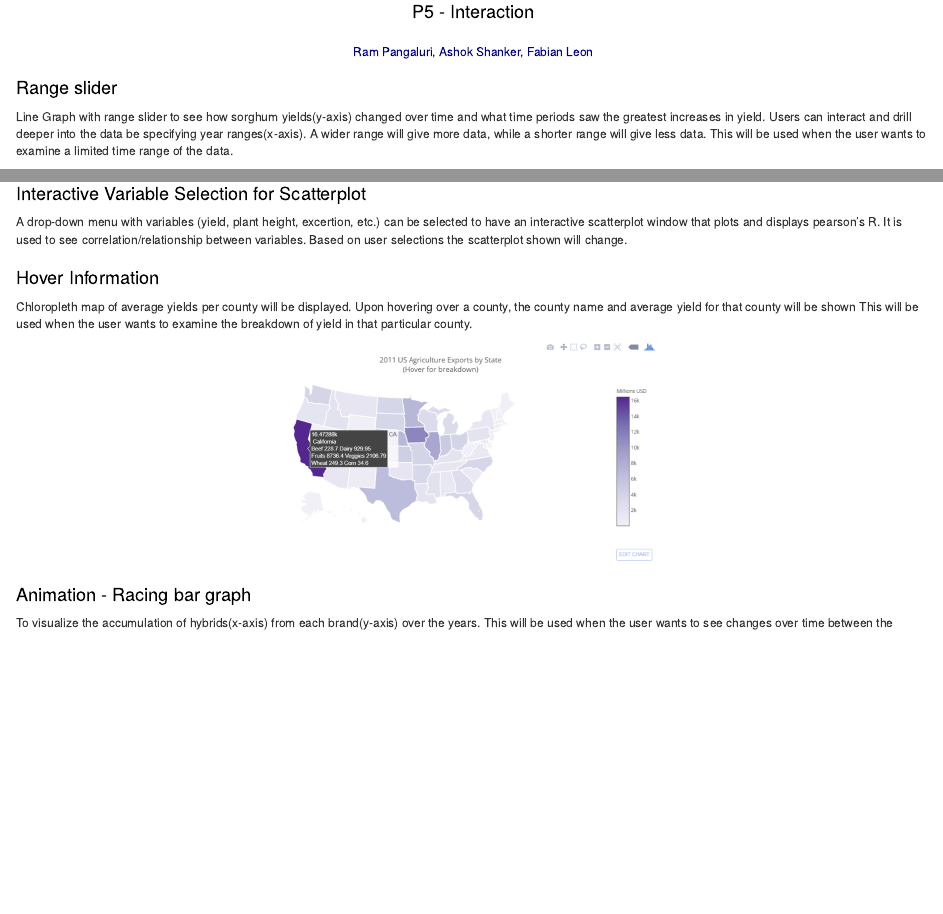
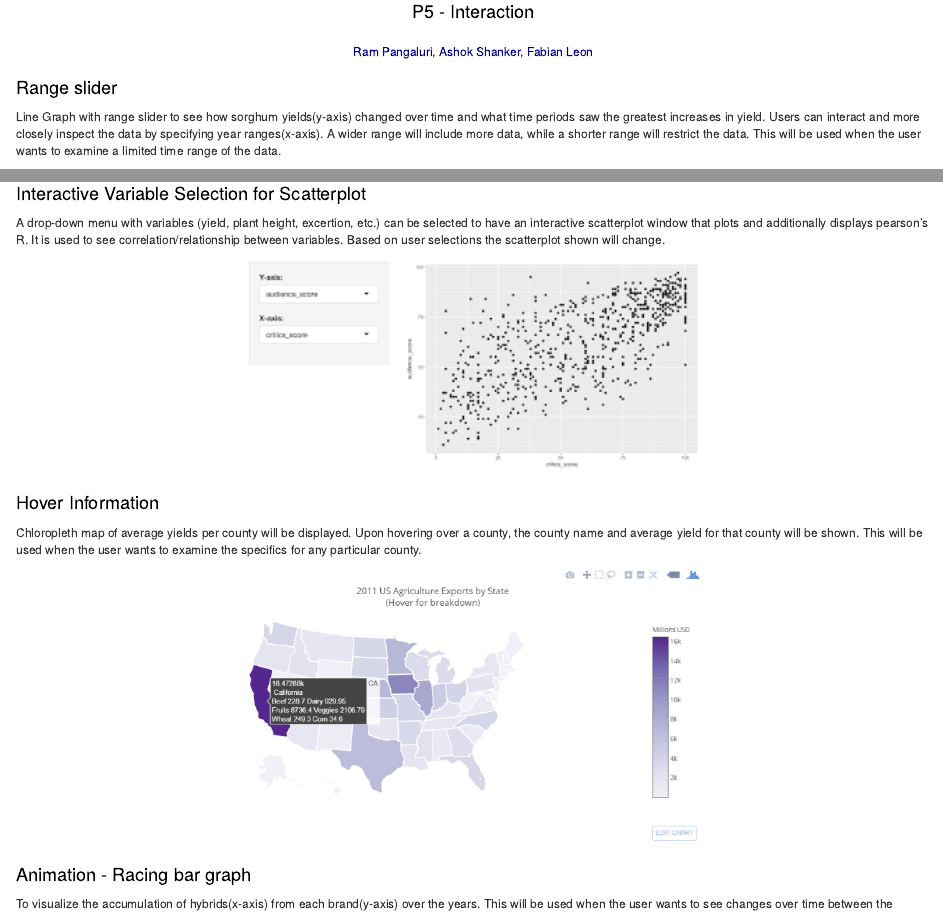
Before and after one commit to leon-fabian/STAT689-Project, an R Markdown document (p5.Rmd): the page in a window 1100 px wide, from its top, and a second part further down, joined at a grey line. Rendered offline with R 4.5, knitr and Pandoc, with nearby package versions.

Commit message:
added scatterplot image to Ram's p5

```diff
--- a/p5.Rmd
+++ b/p5.Rmd
@@ -60,24 +60,25 @@ knitr::opts_chunk$set(echo = TRUE)
 
 # Range slider
 
-Line Graph with range slider to see how sorghum yields(y-axis) changed over time and what time periods saw the greatest increases in yield. Users can interact and drill deeper into the data be specifying year ranges(x-axis). A wider range will give more data, while a shorter range will give less data. This will be used when the user wants to examine a limited time range of the data.
+Line Graph with range slider to see how sorghum yields(y-axis) changed over time and what time periods saw the greatest increases in yield. Users can interact and more closely inspect the data by specifying year ranges(x-axis). A wider range will include more data, while a shorter range will restrict the data. This will be used when the user wants to examine a limited time range of the data.
 
 <center>
-![](images/p5_timeseries_rangeslider.png){width=40%}
+![](images/p5_timeseries_rangeslider.png){width=50%}
 </center>
 
 
 # Interactive Variable Selection for Scatterplot
 
-A drop-down menu with variables (yield, plant height, excertion, etc.) can be selected to have an interactive scatterplot window that plots and displays pearson’s R. It is used to see correlation/relationship between variables. Based on user selections the scatterplot shown will change.
+A drop-down menu with variables (yield, plant height, excertion, etc.) can be selected to have an interactive scatterplot window that plots and additionally displays pearson’s R. It is used to see correlation/relationship between variables. Based on user selections the scatterplot shown will change.
 
-
-
+<center>
+![](images/dropdown-menu-for-scatterplot.png){width=50%}
+</center>
 
 # Hover Information
 
-Chloropleth map of average yields per county will be displayed. Upon hovering over a county, the county name and average yield for that county will be shown This will be used when the user wants to examine the breakdown of yield in that particular county.
+Chloropleth map of average yields per county will be displayed. Upon hovering over a county, the county name and average yield for that county will be shown. This will be used when the user wants to examine the specifics for any particular county.
 
 <center>
-![](images/p5_hover_chloropleth.png){width=40%}
+![](images/p5_hover_chloropleth.png){width=50%}
 </center>
```
Also changed, not shown: p5.html, p5.Rmd (3 more changed lines).
